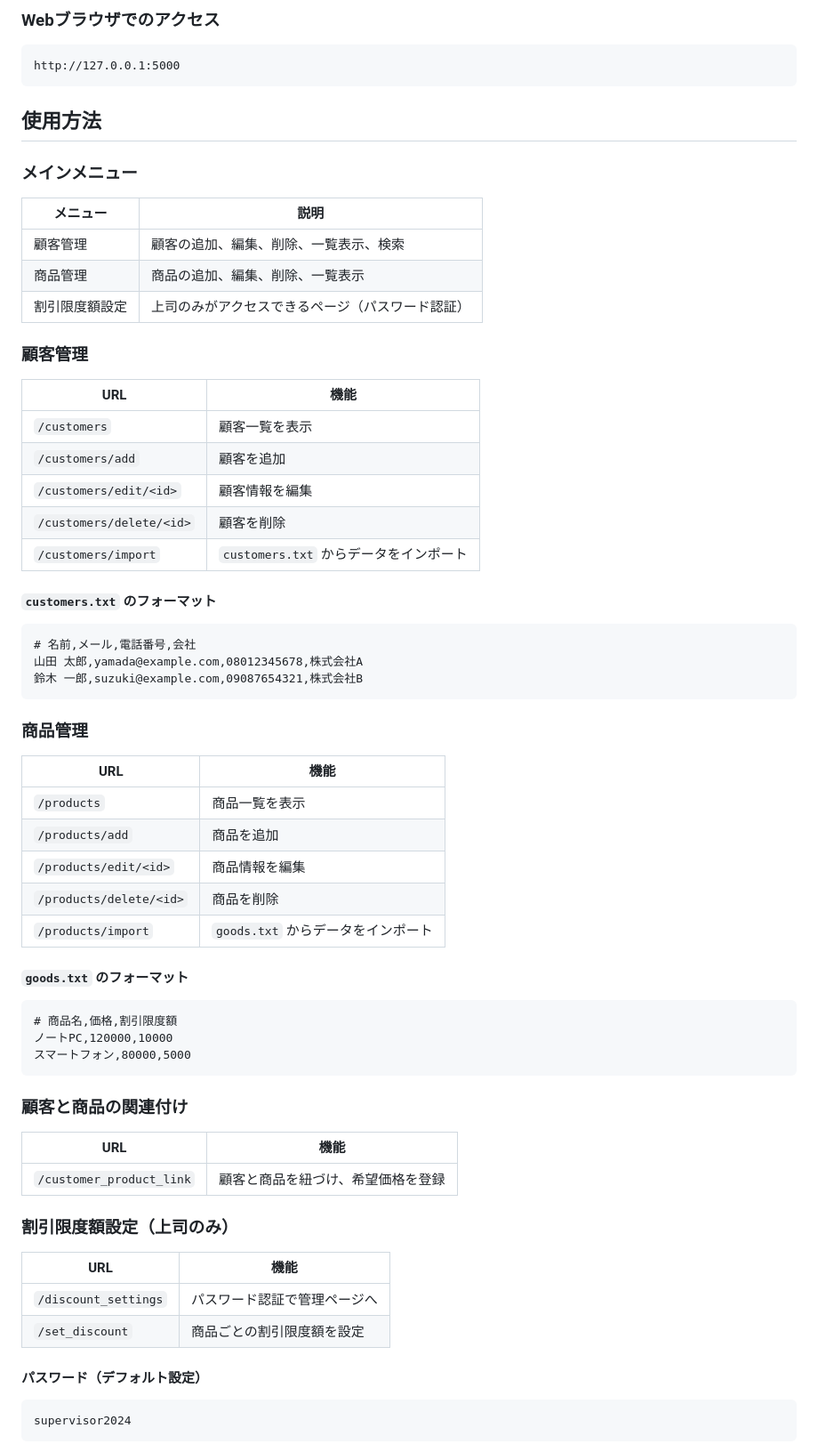
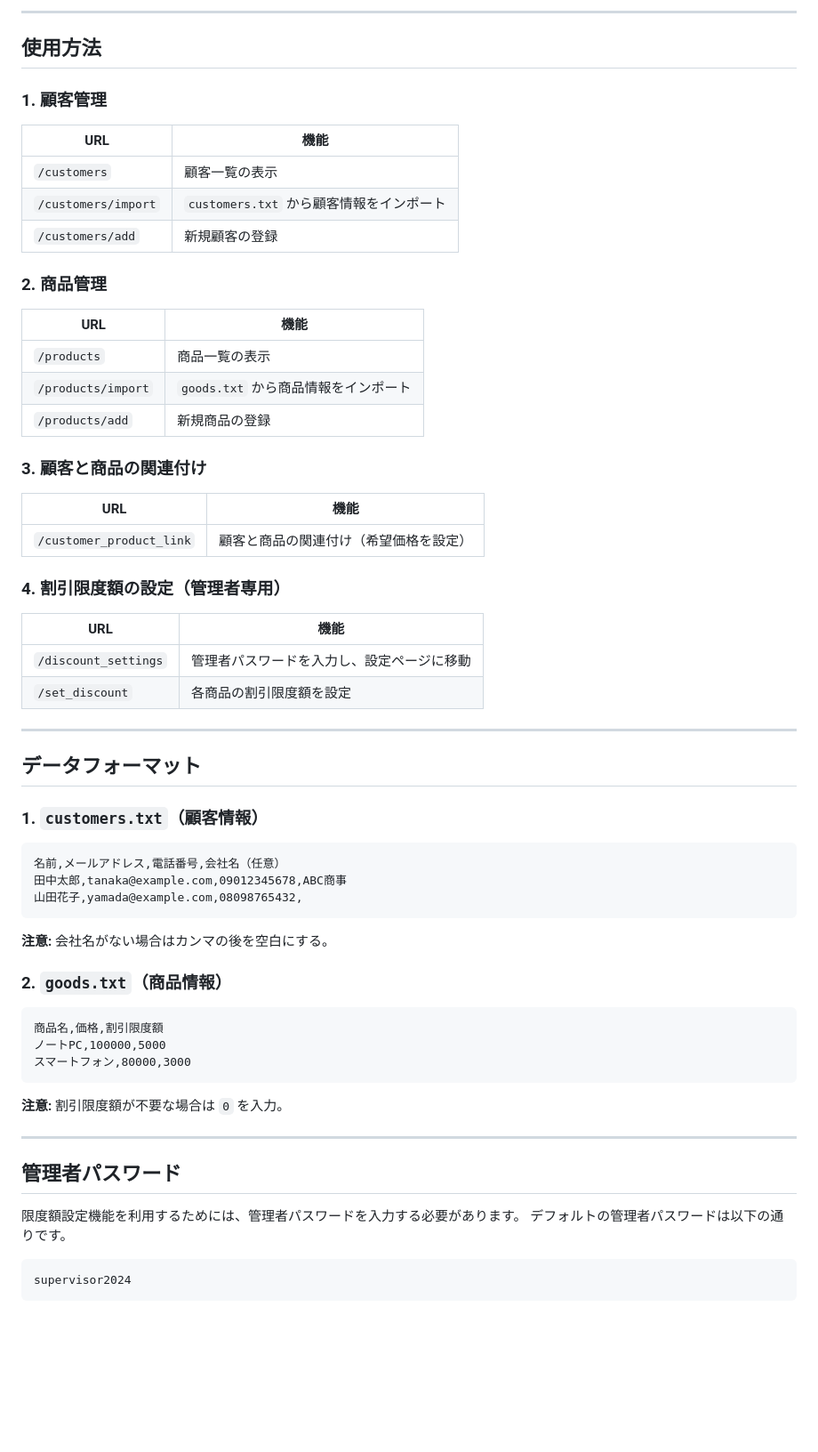
Before and after one commit to sk04237/customer_managementsystem, a Markdown page: README.md, the part around one of its changes. Shown at 89% size. GitHub-like rendering; blank space fills up the shorter version.

````diff
--- a/README.md
+++ b/README.md
@@ -45,61 +68,57 @@ python app.py
 
-### Webブラウザでのアクセス
+---
+
+## **使用方法**
+### **1. 顧客管理**
+| URL | 機能 |
+| --- | --- |
+| `/customers` | 顧客一覧の表示 |
+| `/customers/import` | `customers.txt` から顧客情報をインポート |
+| `/customers/add` | 新規顧客の登録 |
+
+### **2. 商品管理**
+| URL | 機能 |
+| --- | --- |
+| `/products` | 商品一覧の表示 |
+| `/products/import` | `goods.txt` から商品情報をインポート |
+| `/products/add` | 新規商品の登録 |
+
+### **3. 顧客と商品の関連付け**
+| URL | 機能 |
+| --- | --- |
+| `/customer_product_link` | 顧客と商品の関連付け（希望価格を設定） |
+
+### **4. 割引限度額の設定（管理者専用）**
+| URL | 機能 |
+| --- | --- |
+| `/discount_settings` | 管理者パスワードを入力し、設定ページに移動 |
+| `/set_discount` | 各商品の割引限度額を設定 |
+
+---
+
+## **データフォーマット**
+### **1. `customers.txt`（顧客情報）**
+```txt
+名前,メールアドレス,電話番号,会社名（任意）
+田中太郎,tanaka@example.com,09012345678,ABC商事
+山田花子,yamada@example.com,08098765432,
 ```
-http://127.0.0.1:5000
+**注意:** 会社名がない場合はカンマの後を空白にする。
+
+### **2. `goods.txt`（商品情報）**
+```txt
+商品名,価格,割引限度額
+ノートPC,100000,5000
+スマートフォン,80000,3000
 ```
+**注意:** 割引限度額が不要な場合は `0` を入力。
 
-## 使用方法
-### メインメニュー
-| メニュー | 説明 |
-|---------|----------------------------------|
-| 顧客管理 | 顧客の追加、編集、削除、一覧表示、検索 |
-| 商品管理 | 商品の追加、編集、削除、一覧表示 |
-| 割引限度額設定 | 上司のみがアクセスできるページ（パスワード認証） |
+---
 
-### 顧客管理
-| URL | 機能 |
-|-----|------|
-| `/customers` | 顧客一覧を表示 |
-| `/customers/add` | 顧客を追加 |
-| `/customers/edit/<id>` | 顧客情報を編集 |
-| `/customers/delete/<id>` | 顧客を削除 |
-| `/customers/import` | `customers.txt` からデータをインポート |
+## **管理者パスワード**
+限度額設定機能を利用するためには、管理者パスワードを入力する必要があります。
+デフォルトの管理者パスワードは以下の通りです。
 
-#### `customers.txt` のフォーマット
-```
-# 名前,メール,電話番号,会社
-山田 太郎,yamada@example.com,08012345678,株式会社A
-鈴木 一郎,suzuki@example.com,09087654321,株式会社B
-```
-
-### 商品管理
-| URL | 機能 |
-|-----|------|
-| `/products` | 商品一覧を表示 |
-| `/products/add` | 商品を追加 |
-| `/products/edit/<id>` | 商品情報を編集 |
-| `/products/delete/<id>` | 商品を削除 |
-| `/products/import` | `goods.txt` からデータをインポート |
-
-#### `goods.txt` のフォーマット
-```
-# 商品名,価格,割引限度額
-ノートPC,120000,10000
-スマートフォン,80000,5000
-```
-
-### 顧客と商品の関連付け
-| URL | 機能 |
-|-----|------|
-| `/customer_product_link` | 顧客と商品を紐づけ、希望価格を登録 |
-
-### 割引限度額設定（上司のみ）
-| URL | 機能 |
-|-----|------|
-| `/discount_settings` | パスワード認証で管理ページへ |
-| `/set_discount` | 商品ごとの割引限度額を設定 |
-
-#### パスワード（デフォルト設定）
 ```
 supervisor2024
 ```
````
Also changed, not shown: other parts of README.md (+94 -73 lines).
